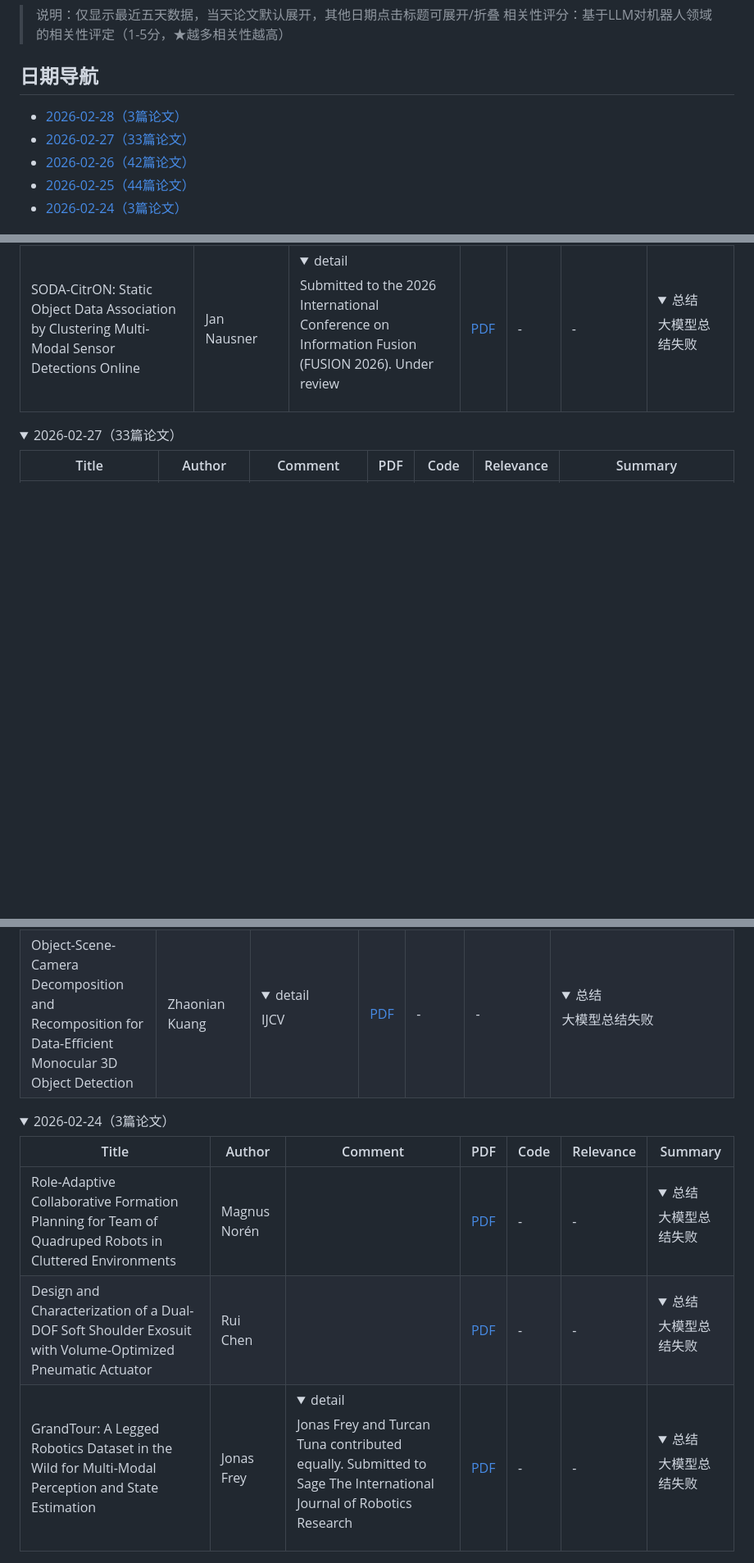
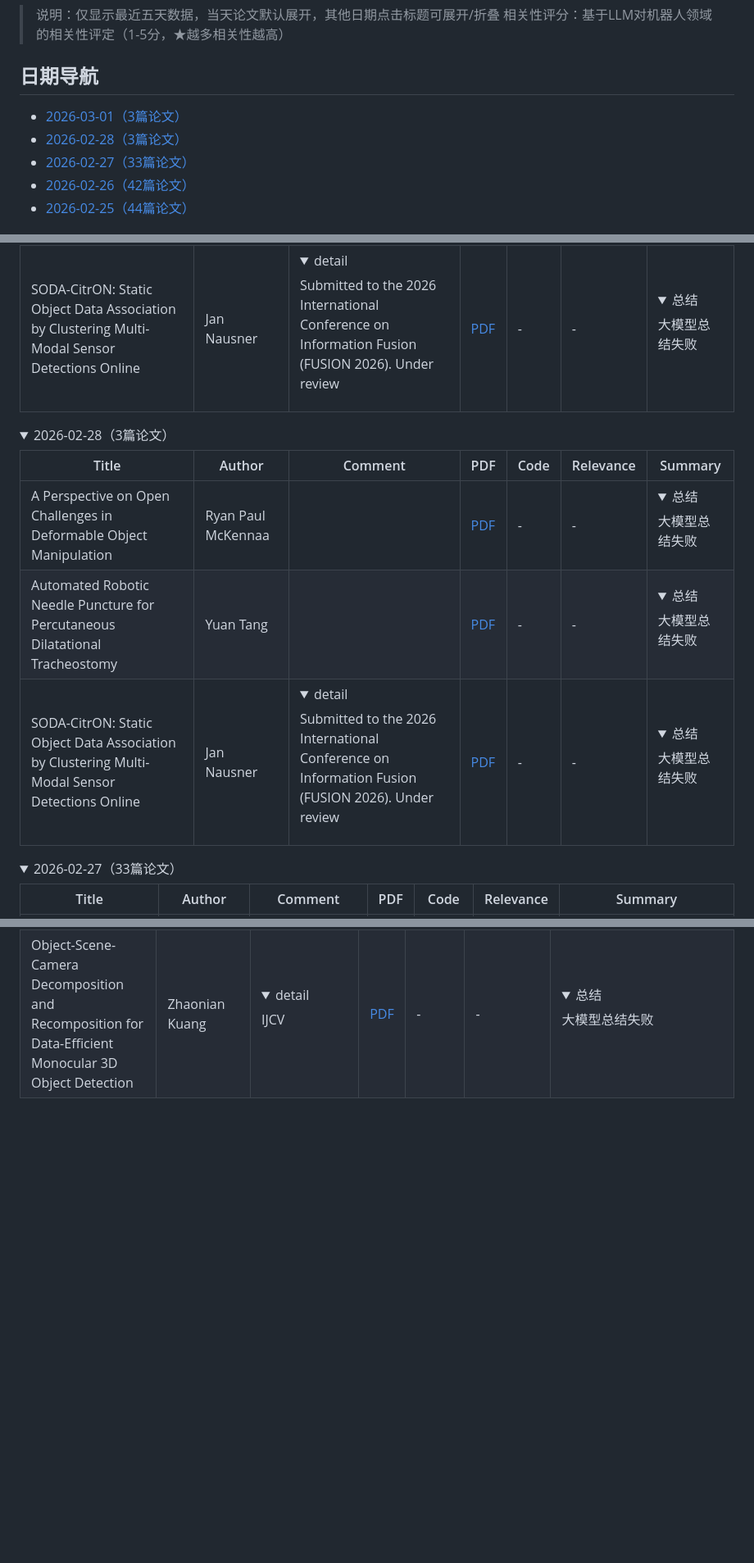
Before and after one commit to CQUwilliam/robot-paper-daily, a Markdown page: README.md, 3 parts joined by grey strips. Shown at 82% size. Drawn GitHub-style; folded sections open; blank space fills up the shorter version.

Commit message:
Github Action Automatic Update CV Papers

```diff
--- a/README.md
+++ b/README.md
@@ -4,9 +4,9 @@
 > 相关性评分：基于LLM对机器人领域的相关性评定（1-5分，★越多相关性越高）
 
 ## 日期导航
+- [2026-03-01（3篇论文）](#date-20260301)
 - [2026-02-28（3篇论文）](#date-20260228)
 - [2026-02-27（33篇论文）](#date-20260227)
 - [2026-02-26（42篇论文）](#date-20260226)
 - [2026-02-25（44篇论文）](#date-20260225)
-- [2026-02-24（3篇论文）](#date-20260224)
 
@@ -17,6 +17,17 @@
 | A Perspective on Open Challenges in Deformable Object Manipulation | Ryan Paul McKennaa |  | [PDF](https://arxiv.org/pdf/2602.22998) | - | - | <details><summary>总结</summary>大模型总结失败</details> |
 | Automated Robotic Needle Puncture for Percutaneous Dilatational Tracheostomy | Yuan Tang |  | [PDF](https://arxiv.org/pdf/2602.22952) | - | - | <details><summary>总结</summary>大模型总结失败</details> |
 | SODA-CitrON: Static Object Data Association by Clustering Multi-Modal Sensor Detections Online | Jan Nausner | <details><summary>detail</summary>Submitted to the 2026 International Conference on Information Fusion (FUSION 2026). Under review</details> | [PDF](https://arxiv.org/pdf/2602.22243) | - | - | <details><summary>总结</summary>大模型总结失败</details> |
+
+<details>
+<summary><a id='date-20260228'></a>2026-02-28（3篇论文）</summary>
+
+| Title | Author | Comment | PDF | Code | Relevance | Summary |
+|----------|----|---|---|---|---|----------|
+| A Perspective on Open Challenges in Deformable Object Manipulation | Ryan Paul McKennaa |  | [PDF](https://arxiv.org/pdf/2602.22998) | - | - | <details><summary>总结</summary>大模型总结失败</details> |
+| Automated Robotic Needle Puncture for Percutaneous Dilatational Tracheostomy | Yuan Tang |  | [PDF](https://arxiv.org/pdf/2602.22952) | - | - | <details><summary>总结</summary>大模型总结失败</details> |
+| SODA-CitrON: Static Object Data Association by Clustering Multi-Modal Sensor Detections Online | Jan Nausner | <details><summary>detail</summary>Submitted to the 2026 International Conference on Information Fusion (FUSION 2026). Under review</details> | [PDF](https://arxiv.org/pdf/2602.22243) | - | - | <details><summary>总结</summary>大模型总结失败</details> |
+
+</details>
 
 <details>
 <summary><a id='date-20260227'></a>2026-02-27（33篇论文）</summary>
@@ -160,14 +171,3 @@
 | Object-Scene-Camera Decomposition and Recomposition for Data-Efficient Monocular 3D Object Detection | Zhaonian Kuang | <details><summary>detail</summary>IJCV</details> | [PDF](https://arxiv.org/pdf/2602.20627) | - | - | <details><summary>总结</summary>大模型总结失败</details> |
 
 </details>
-
-<details>
-<summary><a id='date-20260224'></a>2026-02-24（3篇论文）</summary>
-
-| Title | Author | Comment | PDF | Code | Relevance | Summary |
-|----------|----|---|---|---|---|----------|
-| Role-Adaptive Collaborative Formation Planning for Team of Quadruped Robots in Cluttered Environments | Magnus Norén |  | [PDF](https://arxiv.org/pdf/2602.18260) | - | - | <details><summary>总结</summary>大模型总结失败</details> |
-| Design and Characterization of a Dual-DOF Soft Shoulder Exosuit with Volume-Optimized Pneumatic Actuator | Rui Chen |  | [PDF](https://arxiv.org/pdf/2602.18212) | - | - | <details><summary>总结</summary>大模型总结失败</details> |
-| GrandTour: A Legged Robotics Dataset in the Wild for Multi-Modal Perception and State Estimation | Jonas Frey | <details><summary>detail</summary>Jonas Frey and Turcan Tuna contributed equally. Submitted to Sage The International Journal of Robotics Research</details> | [PDF](https://arxiv.org/pdf/2602.18164) | - | - | <details><summary>总结</summary>大模型总结失败</details> |
-
-</details>
```
Also changed, not shown: other parts of README.md (+1 -1 lines).
